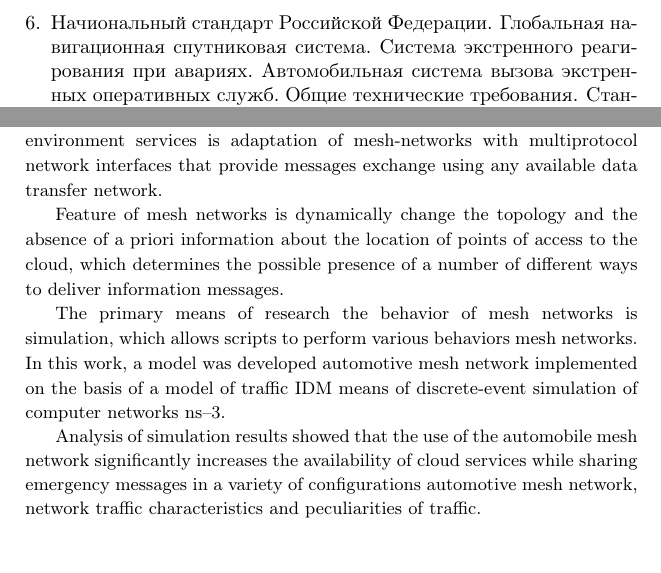
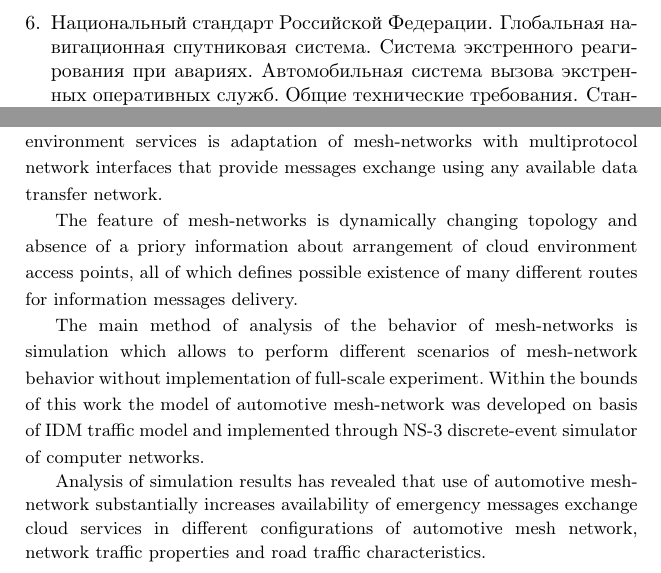
Before and after one commit to neweagle/article_IP, a LaTeX document (article_IP.tex, which reads article_IP.bib, summary.tex): two parts of pages 12 and 15 of 15, joined at a grey line, cut so that both start at the same text. Compiled offline with pdfLaTeX; the source files are stored in an older character set and shown here as Unicode.

Commit message:
Поменялись аннотация и реферат на английском языке

```diff
--- a/article_IP.bib
+++ b/article_IP.bib
@@ -94,7 +94,7 @@
 }
 
 @misc{GOST,
-  author = {Начиональный стандарт Российской Федерации},
+  author = {Национальный стандарт Российской Федерации},
   title = {Глобальная навигационная спутниковая система. Система экстренного реагирования при авариях. Автомобильная система вызова экстренных оперативных служб. Общие технические требования},
   howpublished = {Стандартинформ, Москва},
   year = {2012},
--- a/summary.tex
+++ b/summary.tex
@@ -49,9 +49,9 @@ Data transfer channel can be established with the help of automotive telematic d
 
 The solution which allows to improve quality of access to the cloud environment services is adaptation of mesh-networks with multiprotocol network interfaces that provide messages exchange using any available data transfer network.
 
-Feature of mesh networks is dynamically change the topology and the absence of a priori information about the location of points of access to the cloud, which determines the possible presence of a number of different ways to deliver information messages.
+The feature of mesh-networks is dynamically changing topology and absence of a priory information about arrangement of cloud environment access points, all of which defines possible existence of many different routes for information messages delivery.
 
-The primary means of research the behavior of mesh networks is simulation, which allows scripts to perform various behaviors mesh networks. In this work, a model was developed automotive mesh network implemented on the basis of a model of traffic IDM means of discrete-event simulation of computer networks ns--3.
+The main method of analysis of the behavior of mesh-networks is simulation which allows to perform different scenarios of mesh-network behavior without implementation of full-scale experiment. Within the bounds of this work the model of automotive mesh-network was developed on basis of IDM traffic model and implemented through NS-3 discrete-event simulator of computer networks.
 
-Analysis of simulation results showed that the use of the automobile mesh network significantly increases the availability of cloud services while sharing emergency messages in a variety of configurations automotive mesh network, network traffic characteristics and peculiarities of traffic.
+Analysis of simulation results has revealed that use of automotive mesh-network substantially increases availability of emergency messages exchange cloud services in different configurations of automotive mesh network, network traffic properties and road traffic characteristics.
 }
```
Also changed, not shown: summary.tex (2 more changed lines), 1 other file.
